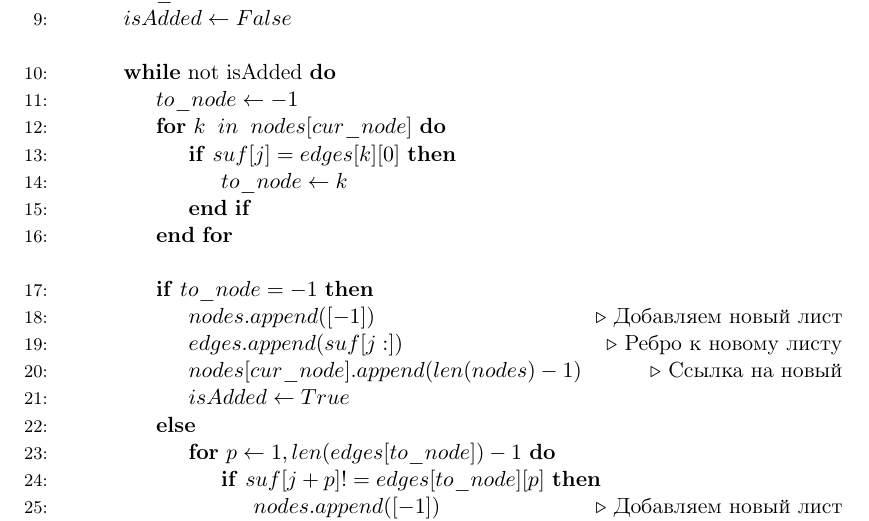
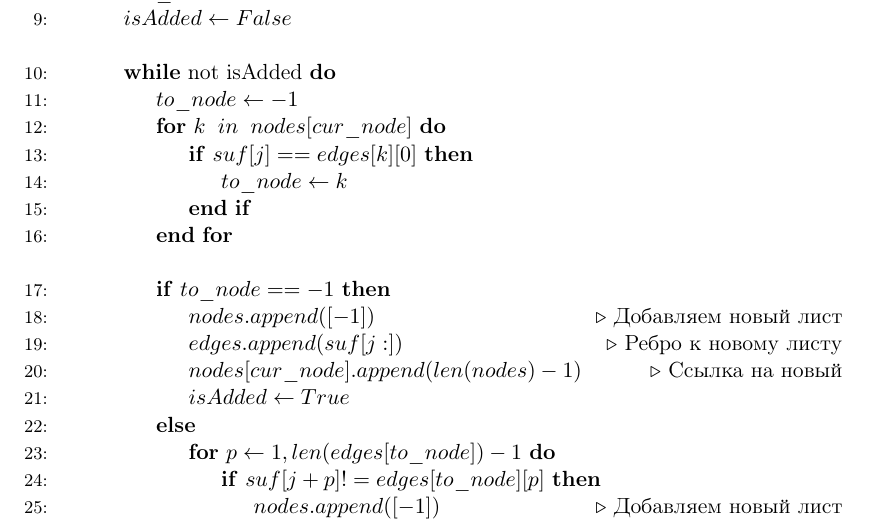
Before and after one commit to dimaischenko/bmipt, a LaTeX document (4.suffix/mipt_suffix.tex): part of page 6 of 9, cut so that both start at the same text. Compiled offline with pdfLaTeX.

Commit message:
suf cor2

```diff
--- a/4.suffix/mipt_suffix.tex
+++ b/4.suffix/mipt_suffix.tex
@@ -157,14 +157,14 @@
 \State $to\_node \gets -1$
 
 \For{$k \;\; in \;\;  nodes[cur\_node]$}
-\If{$suf[j] = edges[k][0]$}
+\If{$suf[j] == edges[k][0]$}
 \State $to\_node \gets k$
 \EndIf
 \EndFor
 
 \item[]
 
-\If{$to\_node = -1$}
+\If{$to\_node == -1$}
 \State $nodes.append([-1])$ \Comment{Добавляем новый лист}
 \State $edges.append(suf[j:])$  \Comment{Ребро к новому листу}
 \State $nodes[cur\_node].append(len(nodes) - 1)$ \Comment{Ссылка на новый}
```
Also changed, not shown: 4.suffix/mipt_suffix.pdf.
